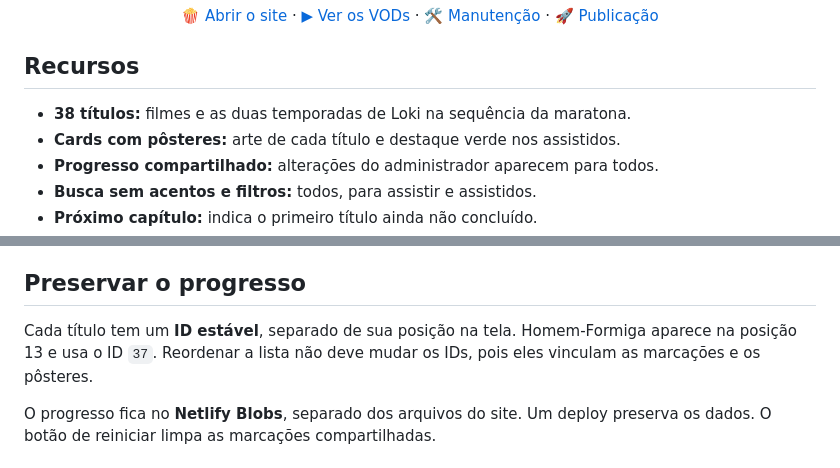
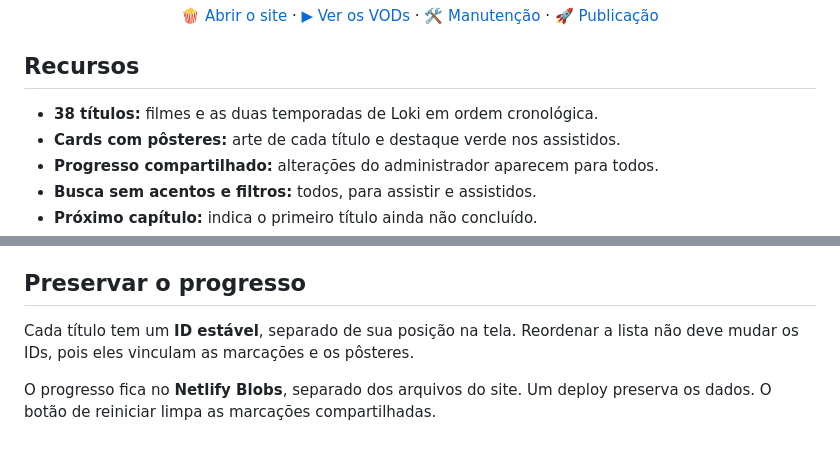
Before and after one commit to 1hnrq/maratonaMCUmuriloso, a Markdown page: README.md, 2 parts joined by grey strips. GitHub-like rendering.

Commit message:
Clarify title descriptions in README
Updated the description of titles in the resources section and removed a specific example for clarity.

```diff
--- a/README.md
+++ b/README.md
@@ -16,7 +16,7 @@
 
 ## Recursos
 
-- **38 títulos:** filmes e as duas temporadas de Loki na sequência da maratona.
+- **38 títulos:** filmes e as duas temporadas de Loki em ordem cronológica.
 - **Cards com pôsteres:** arte de cada título e destaque verde nos assistidos.
 - **Progresso compartilhado:** alterações do administrador aparecem para todos.
 - **Busca sem acentos e filtros:** todos, para assistir e assistidos.
@@ -69,7 +69,7 @@ Os testes usam armazenamento em memória e não alteram o site publicado. Abrir
 
 ## Preservar o progresso
 
-Cada título tem um **ID estável**, separado de sua posição na tela. Homem-Formiga aparece na posição 13 e usa o ID `37`. Reordenar a lista não deve mudar os IDs, pois eles vinculam as marcações e os pôsteres.
+Cada título tem um **ID estável**, separado de sua posição na tela. Reordenar a lista não deve mudar os IDs, pois eles vinculam as marcações e os pôsteres.
 
 O progresso fica no **Netlify Blobs**, separado dos arquivos do site. Um deploy preserva os dados. O botão de reiniciar limpa as marcações compartilhadas.
 
```
